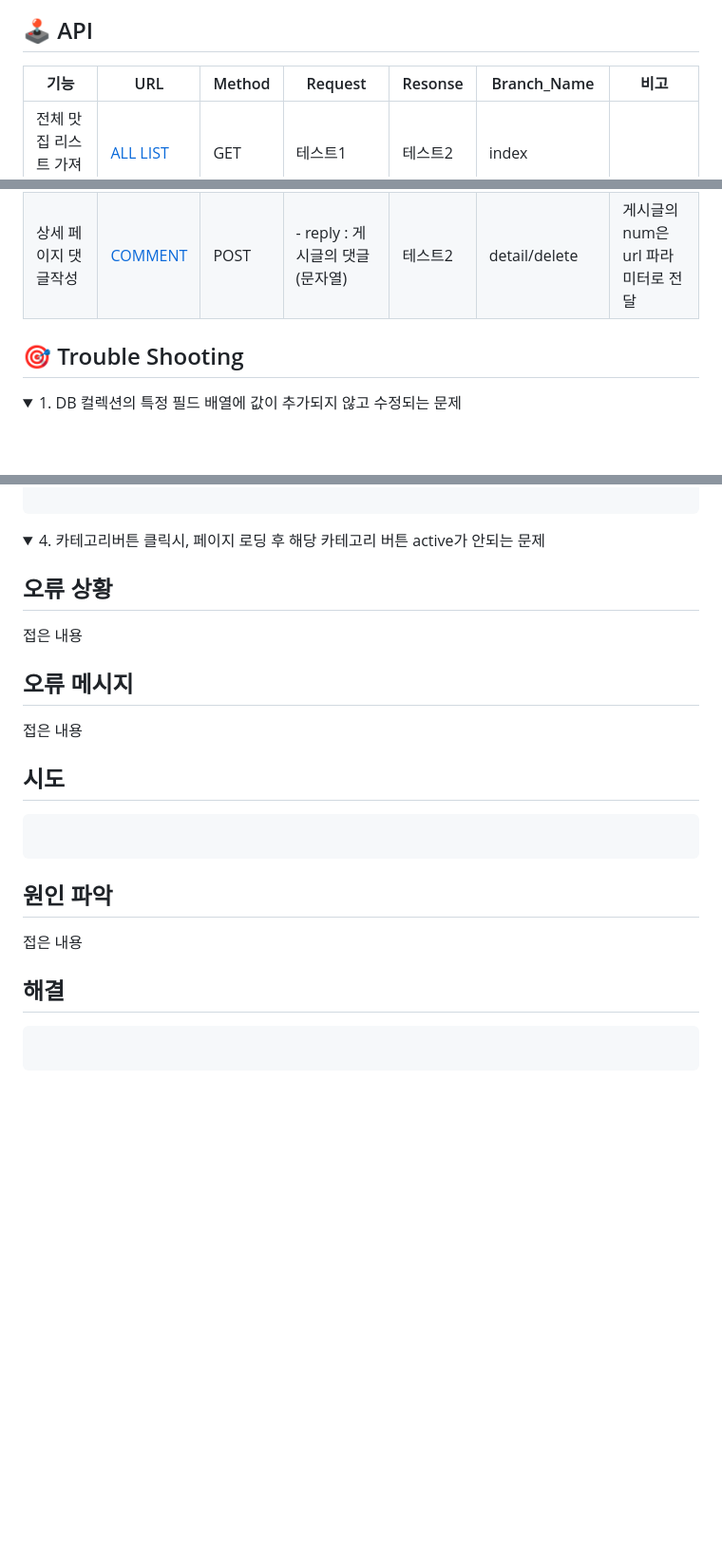
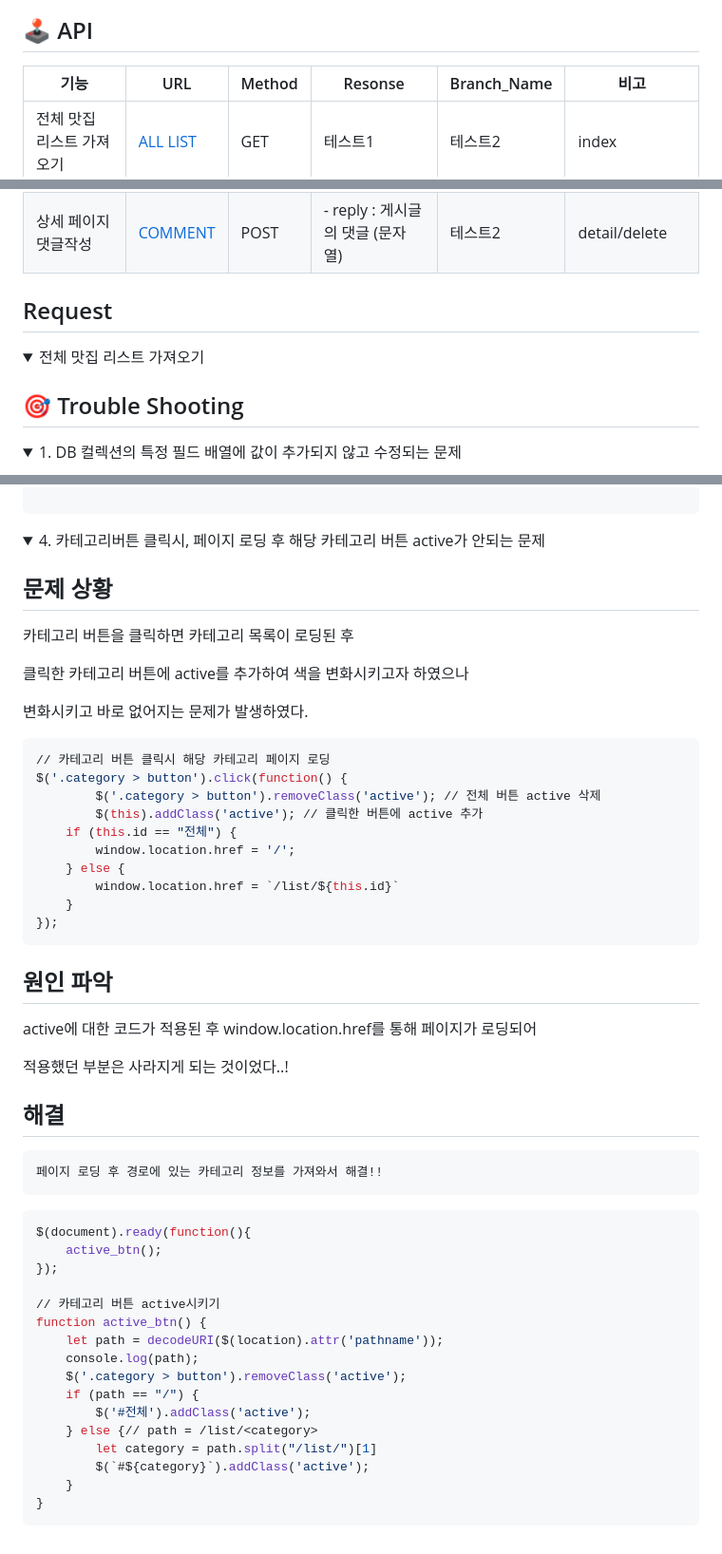
Before and after one commit to Team-DAEGU/today_food, a Markdown page: README.md, 3 parts joined by grey strips. Shown at 95% size. GitHub-like rendering; folded sections open; blank space fills up the shorter version.

````diff
--- a/README.md
+++ b/README.md
@@ -36,8 +36,8 @@
 ![그림1](https://github.com/Team-DAEGU/today_food/assets/62596783/1315dfa2-68e9-48e5-82c6-1a5b561a2549)
 
 ## 🕹 API
-|기능|URL|Method|Request|Resonse|Branch_Name|비고|
-|------|---|---|------|---|---| -------|
+|기능|URL|Method|Resonse|Branch_Name|비고|
+|------|---|---|------|---| -------|
 |전체 맛집 리스트 가져오기|[ALL LIST](http://today-food.eba-3kmhiuzp.ap-northeast-2.elasticbeanstalk.com/)|GET|테스트1|테스트2|index||
 |카테고리별 맛집 리스트 가져오기|[LIST](http://today-food.eba-3kmhiuzp.ap-northeast-2.elasticbeanstalk.com/list/<category>)|GET|테스트1|테스트2|feat/index-cardview||
 |게시글 작성(맛집 추천하기)|[POST](http://today-food.eba-3kmhiuzp.ap-northeast-2.elasticbeanstalk.com/api/posts)|POST|테스트1|테스트2|posts||
@@ -46,6 +46,12 @@
 |추천 맛집 포스팅 삭제|[DELETE](http://today-food.eba-3kmhiuzp.ap-northeast-2.elasticbeanstalk.com/detail/<int:num>/delete)|PUT|테스트1|테스트2|detail/update|게시글의 num은 url 파라미터로 전달|
 |추천 맛집 포스팅 수정|[REVISE](http://today-food.eba-3kmhiuzp.ap-northeast-2.elasticbeanstalk.com/detail/<int:num>/update)|DELETE|테스트1|테스트2|detail/delete|게시글의 num은 url 파라미터로 전달|
 |상세 페이지 댓글작성|[COMMENT](http://today-food.eba-3kmhiuzp.ap-northeast-2.elasticbeanstalk.com/detail/<int:num>/reply)|POST|- reply : 게시글의 댓글 (문자열)|테스트2|detail/delete|게시글의 num은 url 파라미터로 전달|
+
+## Request
+<details>
+<summary>전체 맛집 리스트 가져오기</summary>
+
+</details>
 
 
 ## 🎯 Trouble Shooting
@@ -176,23 +182,49 @@ appkey=APIKEY"&libraries=services></script>
 <summary>4. 카테고리버튼 클릭시, 페이지 로딩 후 해당 카테고리 버튼 active가 안되는 문제</summary>
 
 
-## 오류 상황
-접은 내용
+## 문제 상황
+카테고리 버튼을 클릭하면 카테고리 목록이 로딩된 후
 
-## 오류 메시지
-접은 내용
+클릭한 카테고리 버튼에 active를 추가하여 색을 변화시키고자 하였으나
 
-  ## 시도
+변화시키고 바로 없어지는 문제가 발생하였다.
 ```python
-
+// 카테고리 버튼 클릭시 해당 카테고리 페이지 로딩
+$('.category > button').click(function() {
+		$('.category > button').removeClass('active'); // 전체 버튼 active 삭제
+		$(this).addClass('active'); // 클릭한 버튼에 active 추가
+    if (this.id == "전체") {
+        window.location.href = '/';
+    } else {
+        window.location.href = `/list/${this.id}`
+    }
+});
 ```
 
   ## 원인 파악
-접은 내용
+active에 대한 코드가 적용된 후 window.location.href를 통해 페이지가 로딩되어
+
+적용했던 부분은 사라지게 되는 것이었다..!
 
   ## 해결
+	페이지 로딩 후 경로에 있는 카테고리 정보를 가져와서 해결!!
 ```python
+$(document).ready(function(){
+    active_btn();
+});
 
+// 카테고리 버튼 active시키기
+function active_btn() {
+    let path = decodeURI($(location).attr('pathname'));
+    console.log(path);
+    $('.category > button').removeClass('active');
+    if (path == "/") {
+        $('#전체').addClass('active');
+    } else {// path = /list/<category>
+        let category = path.split("/list/")[1]
+        $(`#${category}`).addClass('active');
+    }
+}
 ```
 
 </details>
````
